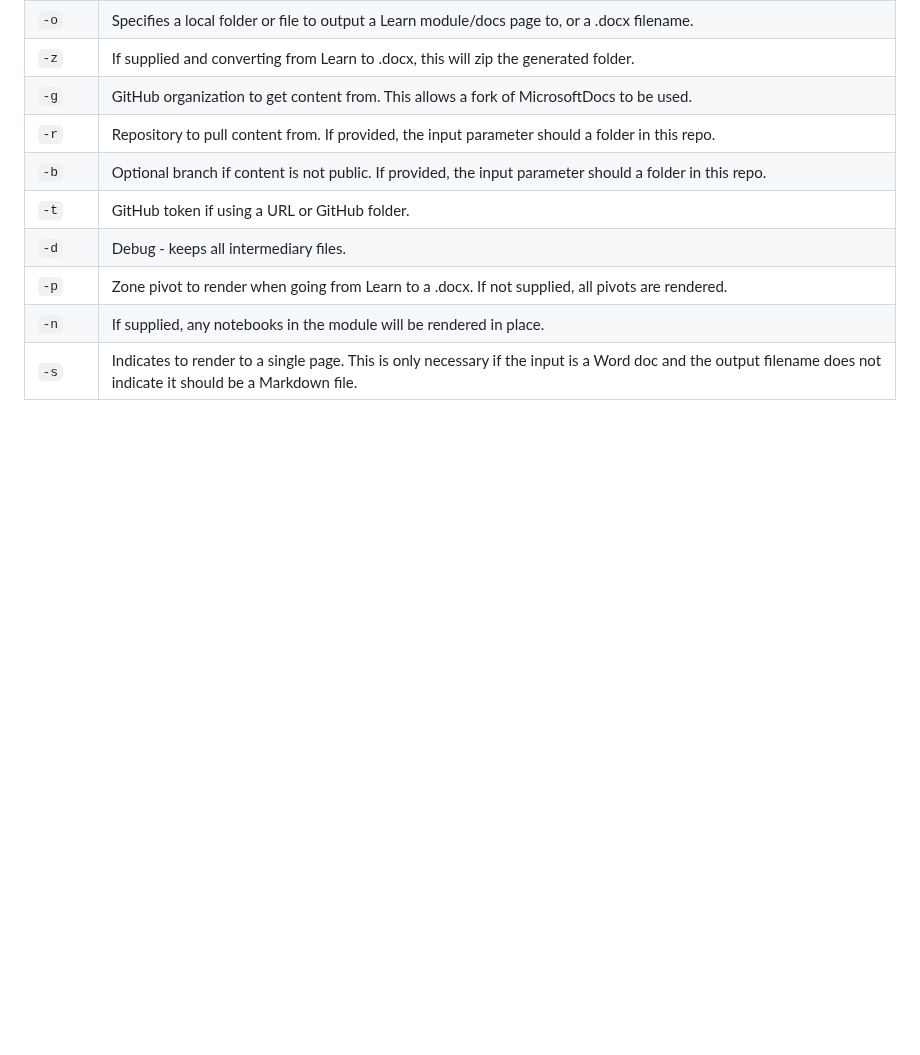
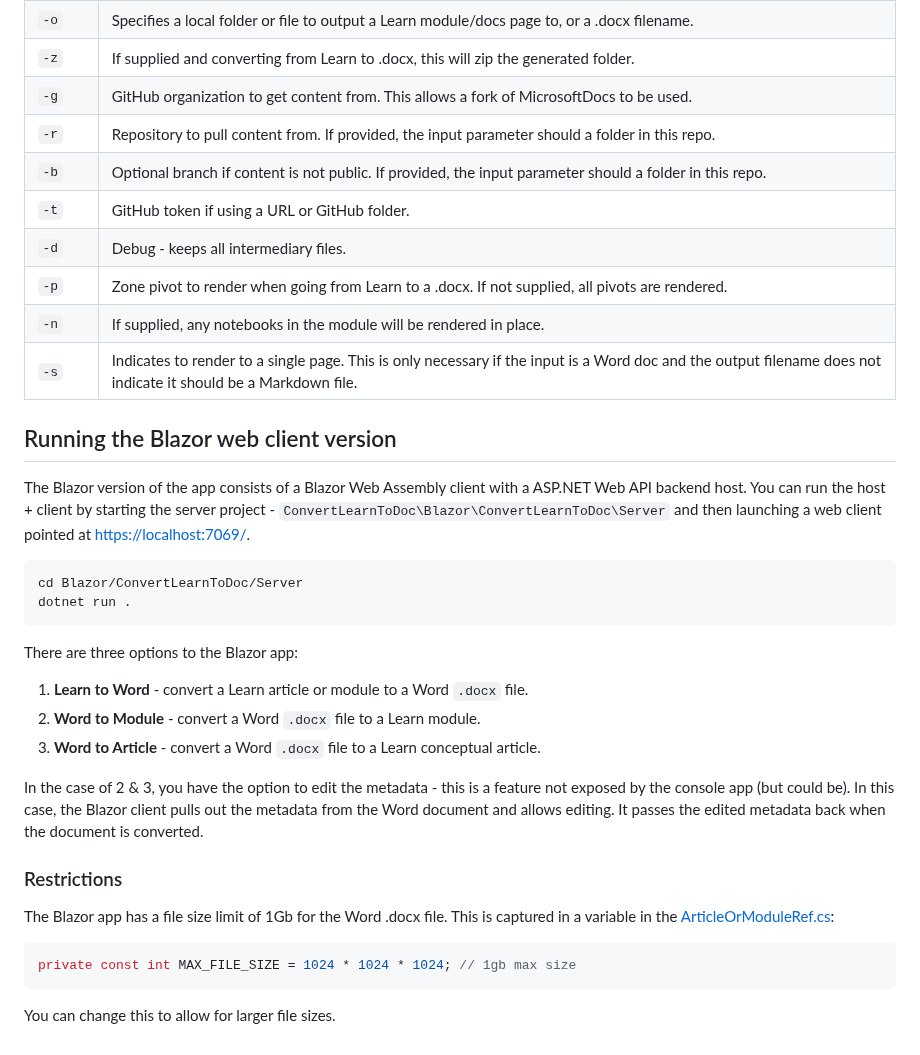
Before and after one commit to markjulmar/ConvertLearnToDoc, a Markdown page: README.md, the part around the change. GitHub-like rendering; blank space fills up the shorter version.

````diff
--- a/README.md
+++ b/README.md
@@ -70,3 +70,30 @@ To try out the tools locally, clone the repository and navigate to the `src\Conv
 | `-p` | Zone pivot to render when going from Learn to a .docx. If not supplied, all pivots are rendered. |
 | `-n` | If supplied, any notebooks in the module will be rendered in place. |
 | `-s` | Indicates to render to a single page. This is only necessary if the input is a Word doc and the output filename does not indicate it should be a Markdown file. |
+
+## Running the Blazor web client version
+
+The Blazor version of the app consists of a Blazor Web Assembly client with a ASP.NET Web API backend host. You can run the host + client by starting the server project - `ConvertLearnToDoc\Blazor\ConvertLearnToDoc\Server` and then launching a web client pointed at <https://localhost:7069/>.
+
+```bash
+cd Blazor/ConvertLearnToDoc/Server
+dotnet run .
+```
+
+There are three options to the Blazor app:
+
+1. **Learn to Word** - convert a Learn article or module to a Word `.docx` file.
+1. **Word to Module** - convert a Word `.docx` file to a Learn module.
+1. **Word to Article** - convert a Word `.docx` file to a Learn conceptual article.
+
+In the case of 2 & 3, you have the option to edit the metadata - this is a feature not exposed by the console app (but could be). In this case, the Blazor client pulls out the metadata from the Word document and allows editing. It passes the edited metadata back when the document is converted.
+
+### Restrictions
+
+The Blazor app has a file size limit of 1Gb for the Word .docx file. This is captured in a variable in the [ArticleOrModuleRef.cs](https://github.com/markjulmar/ConvertLearnToDoc/blob/main/Blazor/ConvertLearnToDoc/Shared/ArticleOrModuleRef.cs):
+
+```csharp
+private const int MAX_FILE_SIZE = 1024 * 1024 * 1024; // 1gb max size
+```
+
+You can change this to allow for larger file sizes.
````
